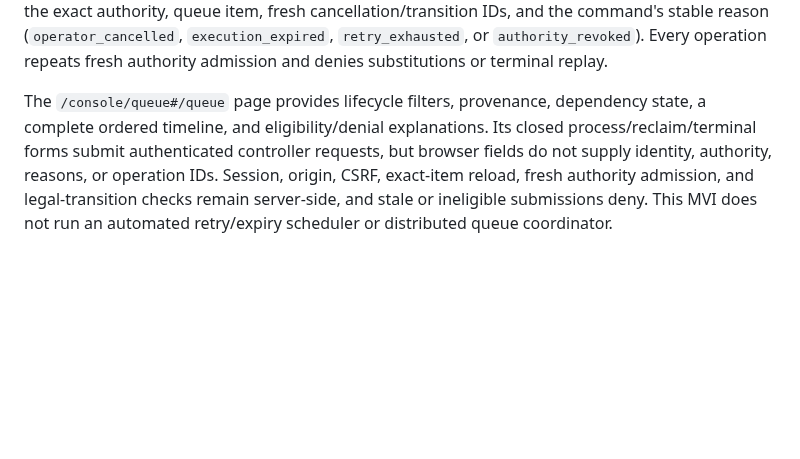
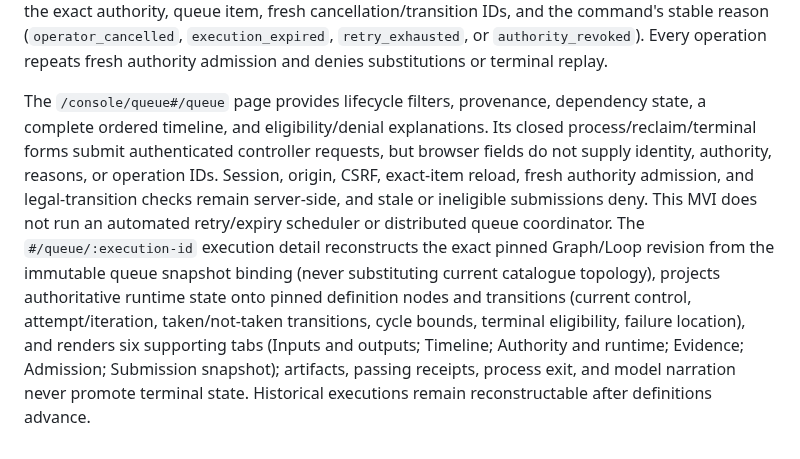
Before and after one commit to berryhill/aegis, a Markdown page: docs/QUICKSTART.md, the part around the change. Drawn GitHub-style; blank space fills up the shorter version.

```diff
--- a/docs/QUICKSTART.md
+++ b/docs/QUICKSTART.md
@@ -221,4 +221,4 @@ aegis queue revoke terminal.json
 
 `bind-runtime.json` supplies the workspace owner `agent_id`, the independently admitted runtime `authority`, the awaiting `queue_item_id`, and fresh binding/transition IDs. Binding succeeds only when workspace ownership and runtime authority resolve to the same exact enabled Agent; it is the explicit handoff from `awaiting-runtime` to claimable `queued`. `retry.json` supplies the exact queue `authority`, `queue_item_id`, fresh `retry_id` and `transition_id`, nanosecond `backoff`, whether this is an expired-lease `reclaimed` operation, and the matching stable `reason_code` (`lease_reclaimed` for reclaim). Reclaim is denied before lease expiry; lease duration is bounded to 1 second through 1 hour, backoff to 24 hours, and the pinned attempt budget cannot be raised. `terminal.json` supplies the exact authority, queue item, fresh cancellation/transition IDs, and the command's stable reason (`operator_cancelled`, `execution_expired`, `retry_exhausted`, or `authority_revoked`). Every operation repeats fresh authority admission and denies substitutions or terminal replay.
 
-The `/console/queue#/queue` page provides lifecycle filters, provenance, dependency state, a complete ordered timeline, and eligibility/denial explanations. Its closed process/reclaim/terminal forms submit authenticated controller requests, but browser fields do not supply identity, authority, reasons, or operation IDs. Session, origin, CSRF, exact-item reload, fresh authority admission, and legal-transition checks remain server-side, and stale or ineligible submissions deny. This MVI does not run an automated retry/expiry scheduler or distributed queue coordinator.
+The `/console/queue#/queue` page provides lifecycle filters, provenance, dependency state, a complete ordered timeline, and eligibility/denial explanations. Its closed process/reclaim/terminal forms submit authenticated controller requests, but browser fields do not supply identity, authority, reasons, or operation IDs. Session, origin, CSRF, exact-item reload, fresh authority admission, and legal-transition checks remain server-side, and stale or ineligible submissions deny. This MVI does not run an automated retry/expiry scheduler or distributed queue coordinator. The `#/queue/:execution-id` execution detail reconstructs the exact pinned Graph/Loop revision from the immutable queue snapshot binding (never substituting current catalogue topology), projects authoritative runtime state onto pinned definition nodes and transitions (current control, attempt/iteration, taken/not-taken transitions, cycle bounds, terminal eligibility, failure location), and renders six supporting tabs (Inputs and outputs; Timeline; Authority and runtime; Evidence; Admission; Submission snapshot); artifacts, passing receipts, process exit, and model narration never promote terminal state. Historical executions remain reconstructable after definitions advance.
```
Also changed, not shown: CHANGELOG.md (+0 -1 lines), docs/ARCHITECTURE.md (+1 -1 lines).
